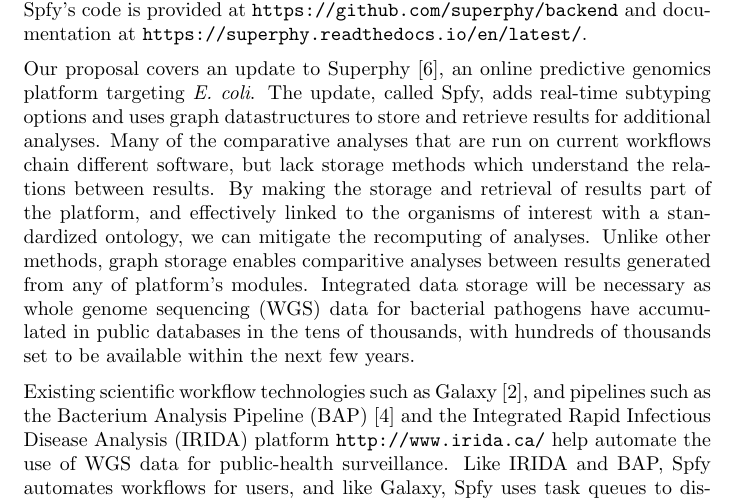
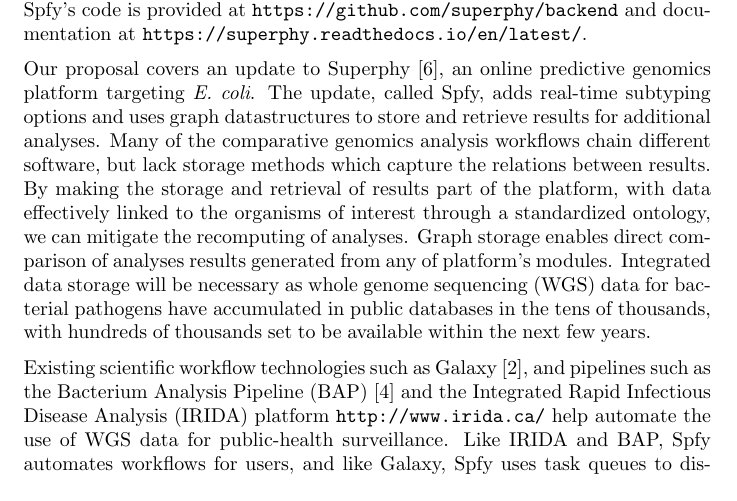
Before and after one commit to superphy/paper_platform, a LaTeX document (paper-proposal.tex): part of the page, cut so that both start at the same text. Compiled offline with pdfLaTeX.

Commit message:
Matt's edits to the paper proposal

```diff
--- a/paper-proposal.tex
+++ b/paper-proposal.tex
@@ -17,9 +17,9 @@ Our proposal covers an update to Superphy \cite{whiteside2016superphy}, an onlin
 The update, called Spfy, adds real-time subtyping options and uses graph datastructures to store and retrieve results for additional analyses.
 % I'm unsure if we should add more about the subtyping options. For example, see:
 % https://github.com/superphy/paper_platform/commit/c017b1e022d310e16a1433af9d58a73e9550a401
-Many of the comparative analyses that are run on current workflows chain different software, but lack storage methods which understand the relations between results.
+Many of the comparative genomics analysis workflows chain different software, but lack storage methods which capture the relations between results.
 % "IF THE WEBSITE IMPLEMENTS A META-SERVER OR COMPUTATIONAL WORKFLOW, the summary MUST describe 1) significant added value beyond the simple chaining together of existing third party software or the calculation of a consensus prediction from third party predictors and classifiers; and at least one of the following: 2) how user time for data gathering and multi-step analysis is significantly reduced, or 3) how the website offers significantly enhanced display of the data and results."
-By making the storage and retrieval of results part of the platform, and effectively linked to the organisms of interest with a standardized ontology, we can mitigate the recomputing of analyses. Unlike other methods, graph storage enables comparitive analyses between results generated from any of platform's modules.
+By making the storage and retrieval of results part of the platform, with data effectively linked to the organisms of interest through a standardized ontology, we can mitigate the recomputing of analyses. Graph storage enables direct comparison of analyses results generated from any of platform's modules.
 Integrated data storage will be necessary as whole genome sequencing (WGS) data for bacterial pathogens have accumulated in public databases in the tens of thousands, with hundreds of thousands set to be available within the next few years.
 
 % COMPARED TO EXISTING PLATFORMS
```
